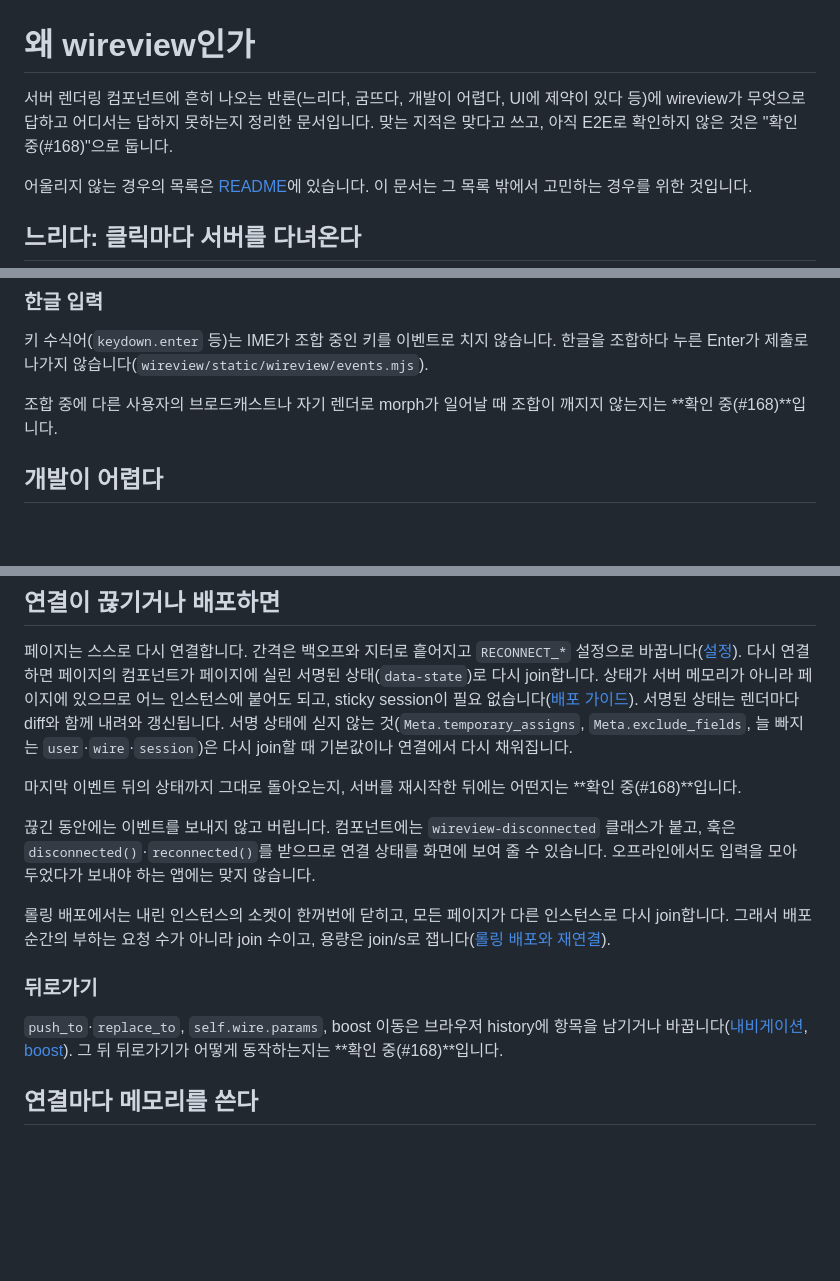
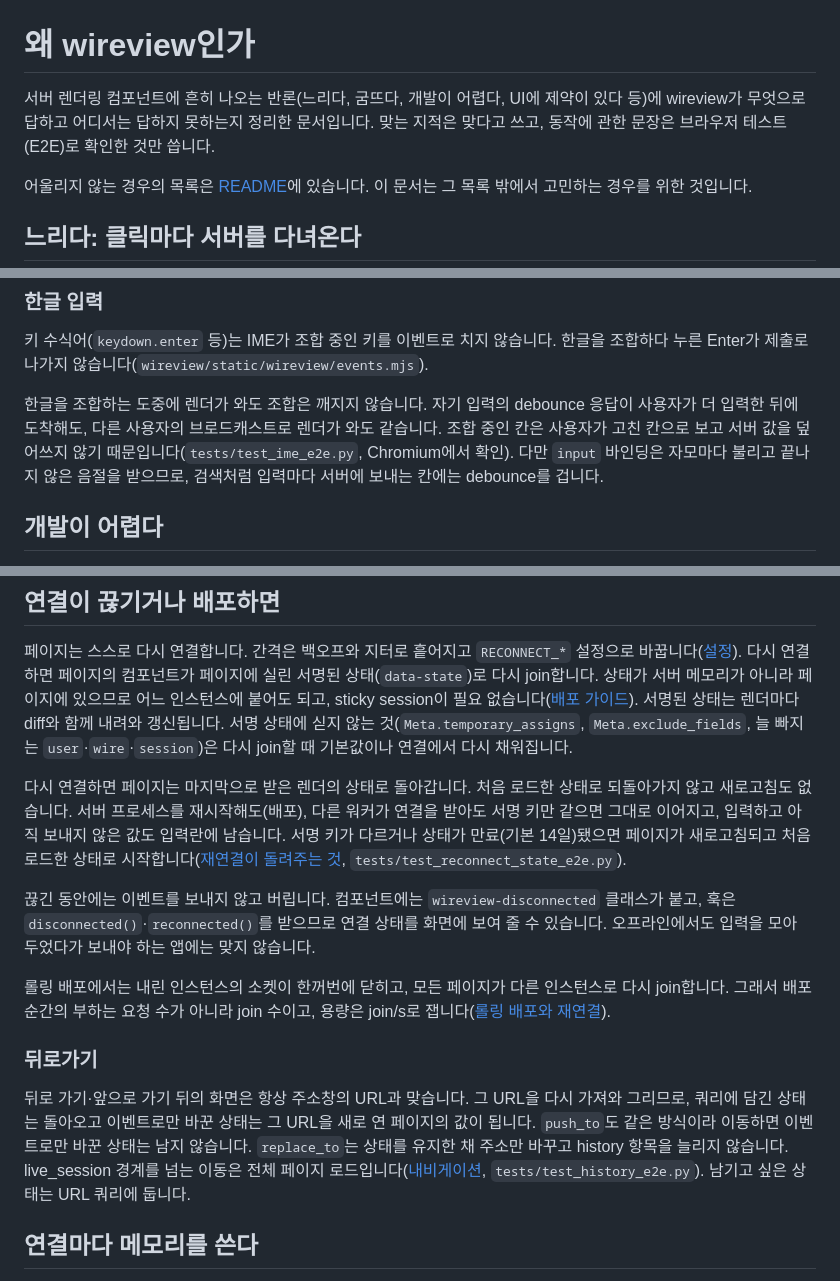
Before and after one commit to itda-work/django-wireview, a Markdown page: docs/WHY.md, 3 parts joined by grey strips. GitHub-like rendering; blank space fills up the shorter version.

Commit message:
docs: Answer the reconnect, IME, Back/Forward and lost-broadcast questions in WHY.md from the browser tests (#167, #168)

```diff
--- a/docs/WHY.md
+++ b/docs/WHY.md
@@ -1,6 +1,6 @@
 # 왜 wireview인가
 
-서버 렌더링 컴포넌트에 흔히 나오는 반론(느리다, 굼뜨다, 개발이 어렵다, UI에 제약이 있다 등)에 wireview가 무엇으로 답하고 어디서는 답하지 못하는지 정리한 문서입니다. 맞는 지적은 맞다고 쓰고, 아직 E2E로 확인하지 않은 것은 "확인 중(#168)"으로 둡니다.
+서버 렌더링 컴포넌트에 흔히 나오는 반론(느리다, 굼뜨다, 개발이 어렵다, UI에 제약이 있다 등)에 wireview가 무엇으로 답하고 어디서는 답하지 못하는지 정리한 문서입니다. 맞는 지적은 맞다고 쓰고, 동작에 관한 문장은 브라우저 테스트(E2E)로 확인한 것만 씁니다.
 
 어울리지 않는 경우의 목록은 [README](../README.md#이럴-땐-쓰지-마세요)에 있습니다. 이 문서는 그 목록 밖에서 고민하는 경우를 위한 것입니다.
 
@@ -29,7 +29,7 @@ RTT가 큰 망(먼 리전, 모바일 망)의 사용자가 주 대상이고 클
 
 키 수식어(`keydown.enter` 등)는 IME가 조합 중인 키를 이벤트로 치지 않습니다. 한글을 조합하다 누른 Enter가 제출로 나가지 않습니다(`wireview/static/wireview/events.mjs`).
 
-조합 중에 다른 사용자의 브로드캐스트나 자기 렌더로 morph가 일어날 때 조합이 깨지지 않는지는 **확인 중(#168)**입니다.
+한글을 조합하는 도중에 렌더가 와도 조합은 깨지지 않습니다. 자기 입력의 debounce 응답이 사용자가 더 입력한 뒤에 도착해도, 다른 사용자의 브로드캐스트로 렌더가 와도 같습니다. 조합 중인 칸은 사용자가 고친 칸으로 보고 서버 값을 덮어쓰지 않기 때문입니다(`tests/test_ime_e2e.py`, Chromium에서 확인). 다만 `input` 바인딩은 자모마다 불리고 끝나지 않은 음절을 받으므로, 검색처럼 입력마다 서버에 보내는 칸에는 debounce를 겁니다.
 
 ## 개발이 어렵다
 
@@ -53,7 +53,7 @@ RTT가 큰 망(먼 리전, 모바일 망)의 사용자가 주 대상이고 클
 
 페이지는 스스로 다시 연결합니다. 간격은 백오프와 지터로 흩어지고 `RECONNECT_*` 설정으로 바꿉니다([설정](features/settings.md)). 다시 연결하면 페이지의 컴포넌트가 페이지에 실린 서명된 상태(`data-state`)로 다시 join합니다. 상태가 서버 메모리가 아니라 페이지에 있으므로 어느 인스턴스에 붙어도 되고, sticky session이 필요 없습니다([배포 가이드](DEPLOYMENT.md#수평-확장)). 서명된 상태는 렌더마다 diff와 함께 내려와 갱신됩니다. 서명 상태에 싣지 않는 것(`Meta.temporary_assigns`, `Meta.exclude_fields`, 늘 빠지는 `user`·`wire`·`session`)은 다시 join할 때 기본값이나 연결에서 다시 채워집니다.
 
-마지막 이벤트 뒤의 상태까지 그대로 돌아오는지, 서버를 재시작한 뒤에는 어떤지는 **확인 중(#168)**입니다.
+다시 연결하면 페이지는 마지막으로 받은 렌더의 상태로 돌아갑니다. 처음 로드한 상태로 되돌아가지 않고 새로고침도 없습니다. 서버 프로세스를 재시작해도(배포), 다른 워커가 연결을 받아도 서명 키만 같으면 그대로 이어지고, 입력하고 아직 보내지 않은 값도 입력란에 남습니다. 서명 키가 다르거나 상태가 만료(기본 14일)됐으면 페이지가 새로고침되고 처음 로드한 상태로 시작합니다([재연결이 돌려주는 것](DEPLOYMENT.md#재연결이-돌려주는-것), `tests/test_reconnect_state_e2e.py`).
 
 끊긴 동안에는 이벤트를 보내지 않고 버립니다. 컴포넌트에는 `wireview-disconnected` 클래스가 붙고, 훅은 `disconnected()`·`reconnected()`를 받으므로 연결 상태를 화면에 보여 줄 수 있습니다. 오프라인에서도 입력을 모아 두었다가 보내야 하는 앱에는 맞지 않습니다.
 
@@ -61,7 +61,7 @@ RTT가 큰 망(먼 리전, 모바일 망)의 사용자가 주 대상이고 클
 
 ### 뒤로가기
 
-`push_to`·`replace_to`, `self.wire.params`, boost 이동은 브라우저 history에 항목을 남기거나 바꿉니다([내비게이션](features/navigation.md), [boost](features/boost.md)). 그 뒤 뒤로가기가 어떻게 동작하는지는 **확인 중(#168)**입니다.
+뒤로 가기·앞으로 가기 뒤의 화면은 항상 주소창의 URL과 맞습니다. 그 URL을 다시 가져와 그리므로, 쿼리에 담긴 상태는 돌아오고 이벤트로만 바꾼 상태는 그 URL을 새로 연 페이지의 값이 됩니다. `push_to`도 같은 방식이라 이동하면 이벤트로만 바꾼 상태는 남지 않습니다. `replace_to`는 상태를 유지한 채 주소만 바꾸고 history 항목을 늘리지 않습니다. live_session 경계를 넘는 이동은 전체 페이지 로드입니다([내비게이션](features/navigation.md), `tests/test_history_e2e.py`). 남기고 싶은 상태는 URL 쿼리에 둡니다.
 
 ## 연결마다 메모리를 쓴다
 
```
Also changed, not shown: other parts of docs/WHY.md (+1 -1 lines).
